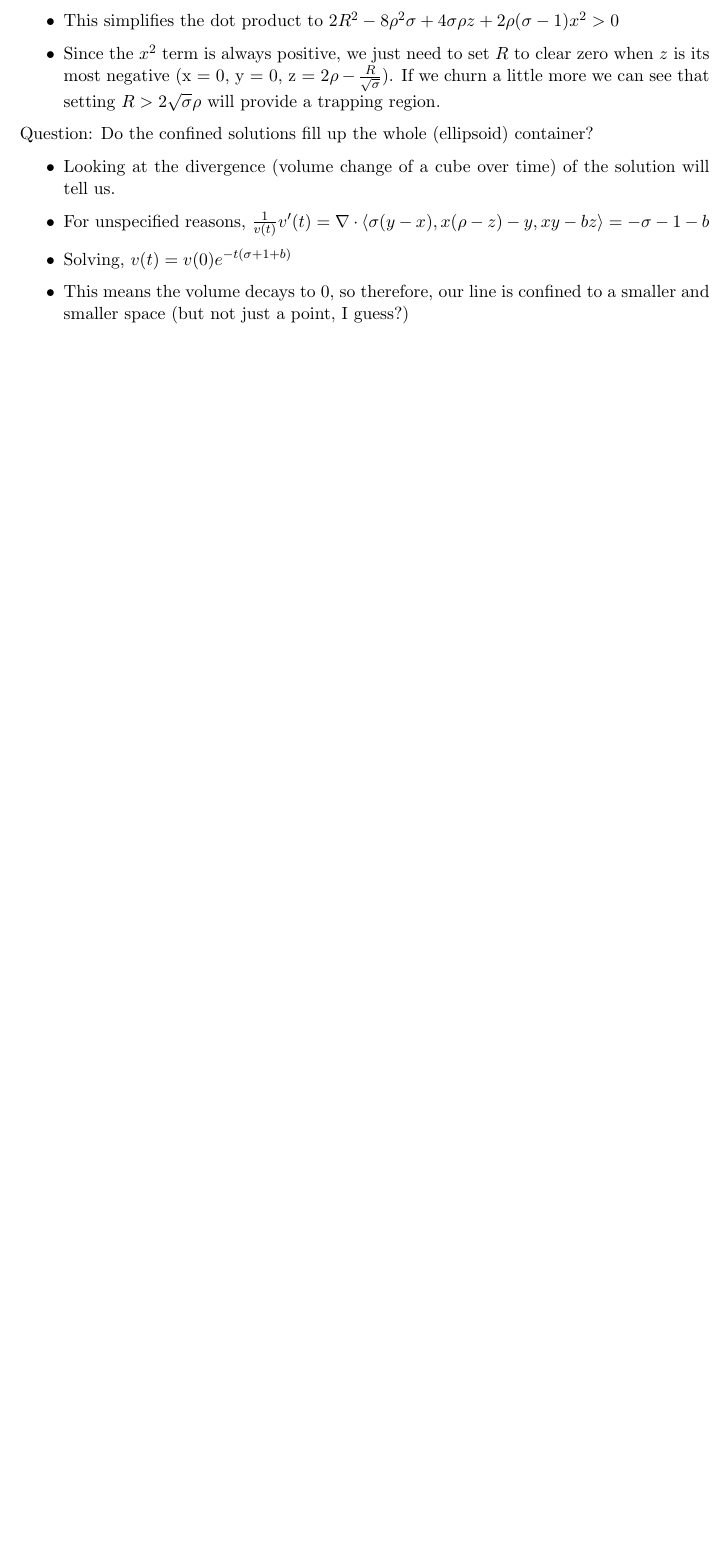
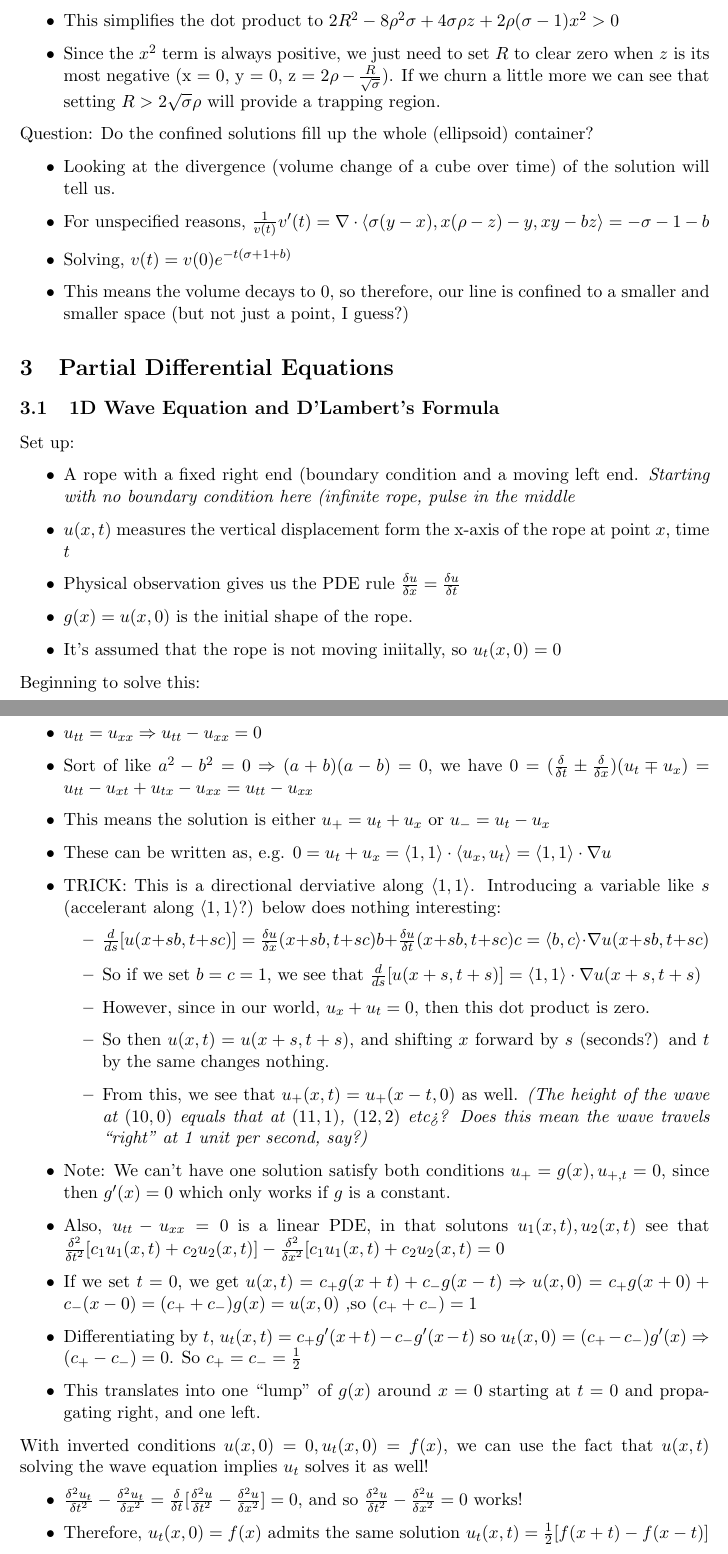
Before and after one commit to fettermania/mathnotes, a LaTeX document (diffeq2/diffeq2.tex): part of page 23 of 23 before the commit and two parts of pages 23 and 24 of 25 after it, the two joined at a grey line, cut so that both start at the same text, the shorter picture padded with empty space. Compiled offline with pdfLaTeX.

Commit message:
3.1: D'Alembert's fomula and 1D waves

```diff
--- a/diffeq2/diffeq2.tex
+++ b/diffeq2/diffeq2.tex
@@ -703,3 +703,45 @@ Question: Do the confined solutions fill up the whole (ellipsoid) container?
 \item This means the volume decays to 0, so therefore, our line is confined to a smaller and smaller space (but not just a point, I guess?)
 \end{itemize}
 
+\section{Partial Differential Equations}
+\subsection{1D  Wave Equation and D'Lambert's Formula}
+
+Set up:
+
+
+\begin{itemize}
+\item A rope with a fixed right end  (boundary condition and a moving left end.  \emph{Starting with no boundary condition here (infinite rope, pulse in the middle}
+\item $u(x,t)$ measures the vertical displacement form the x-axis of the rope at point $x$, time $t$
+\item Physical observation gives us the PDE rule $\frac{\delta u}{\delta x} = \frac{\delta u}{\delta t}$
+\item $g(x) = u(x, 0)$ is the initial shape of the rope.
+\item It's assumed that the rope is not moving iniitally, so $u_t(x,0) = 0$
+\end{itemize}
+
+Beginning to solve this:
+\begin{itemize}
+\item $u_{tt} = u_{xx} \Rightarrow u_{tt} - u_{xx} = 0$
+\item Sort of like $a^2 - b^2 = 0 \Rightarrow (a+b)(a-b) = 0$, we have $0 = (\frac{\delta}{\delta t} \pm \frac{\delta}{\delta x})(u_t \mp u_x)
+= u_{tt} - u_{xt} + u_{tx} - u_{xx} = u_{tt} - u_{xx}$
+\item This means the solution is either $u_+ = u_{t} + u_{x}$ or $u_- = u_{t} - u_{x}$
+\item These can be written as, e.g. $0 = u_t + u_x = \langle 1, 1 \rangle \cdot \langle u_x, u_t  \rangle =  \langle 1, 1 \rangle \cdot \nabla u$
+\item TRICK: This is a directional derviative along $\langle 1, 1 \rangle$.  Introducing a variable like $s$ (accelerant along $\langle 1,1 \rangle $?) below does nothing interesting:
+\begin{itemize}
+\item $\frac{d}{ds}[u(x+sb, t+sc)] = \frac{\delta u}{\delta x}(x+sb,t+sc)b +  \frac{\delta u}{\delta t}(x+sb,t+sc)c = \langle b, c\rangle \cdot \nabla u(x+sb, t+sc)$
+\item So if we set $b = c =1$, we see that $\frac{d}{ds}[u(x+s, t+s)] = \langle 1, 1\rangle \cdot \nabla u(x+s, t+s)$
+\item However, since in our world, $u_x + u_t = 0$, then this dot product is zero.
+\item So then $u(x,t) = u(x+s, t+s)$, and shifting $x$ forward by $s$ (seconds?) and $t$ by the same changes nothing.
+\item From this, we see that $u_+(x, t) = u_+(x-t, 0)$ as well.  \emph{(The height of the wave at $(10, 0)$ equals that at $(11, 1)$, $(12, 2)$ etc>?  Does this mean the wave travels ``right'' at 1 unit per second, say?)}
+\end{itemize}
+\item Note: We can't have one solution satisfy both conditions $u_+ = g(x), u_{+,t} = 0$, since then $g'(x) = 0$ which only works if $g$ is a constant.
+\item Also, $u_{tt} - u_{xx} = 0$ is a linear PDE, in that solutons $u_1(x,t), u_2(x,t)$ see that $\frac{\delta^2}{\delta t^2}[c_1u_1(x,t) + c_2u_2(x,t)] - \frac{\delta^2}{\delta x^2}[c_1u_1(x,t) + c_2u_2(x,t)= 0$
+\item  If we set $t=0$, we get  $u(x,t) = c_+g(x+t)+c_-g(x-t) \Rightarrow u(x,0) = c_+g(x+0) + c_-(x-0) = (c_+ + c_-)g(x) = u(x,0)$ ,so $(c_+ + c_-) = 1$
+\item Differentiating by $t$, $u_t(x,t) = c_+g'(x+t) - c_-g'(x-t)$ so $u_t(x,0) = (c_+ - c_-)g'(x) \Rightarrow (c_+ - c_-) = 0$.  So $c_+ = c_- = \frac{1}{2}$
+\item This translates into one ``lump'' of $g(x)$ around $x=0$ starting at $t=0$ and propagating right, and one left.
+\end{itemize}
+
+With inverted conditions $u(x, 0) = 0, u_t(x,0) = f(x)$, we can use the fact that $u(x,t)$ solving the wave equation implies $u_t$ solves it as well!
+
+\begin{itemize}
+\item $\frac{\delta^2u_t}{\delta t^2} - \frac{\delta^2u_t}{\delta x^2}  = \frac{\delta}{\delta t}[\frac{\delta^2u}{\delta t^2} - \frac{\delta^2u}{\delta x^2}] = 0$, and so $\frac{\delta^2u}{\delta t^2} - \frac{\delta^2u}{\delta x^2} = 0$ works!
+\item Therefore, $u_t(x,0) = f(x)$ admits the same solution $u_t(x,t) = \frac{1}{2} [f(x+t) - f(x-t)]$
+\item Since $u(x,t) - u(x,0)  = \int  \frac{1}{2} [f(x+t) - f(x-t)]$, and $u(x,0) =  0$ by assumption in this setup,
```
Also changed, not shown: diffeq2/diffeq2.pdf, diffeq2/diffeq2.tex (13 more changed lines).
